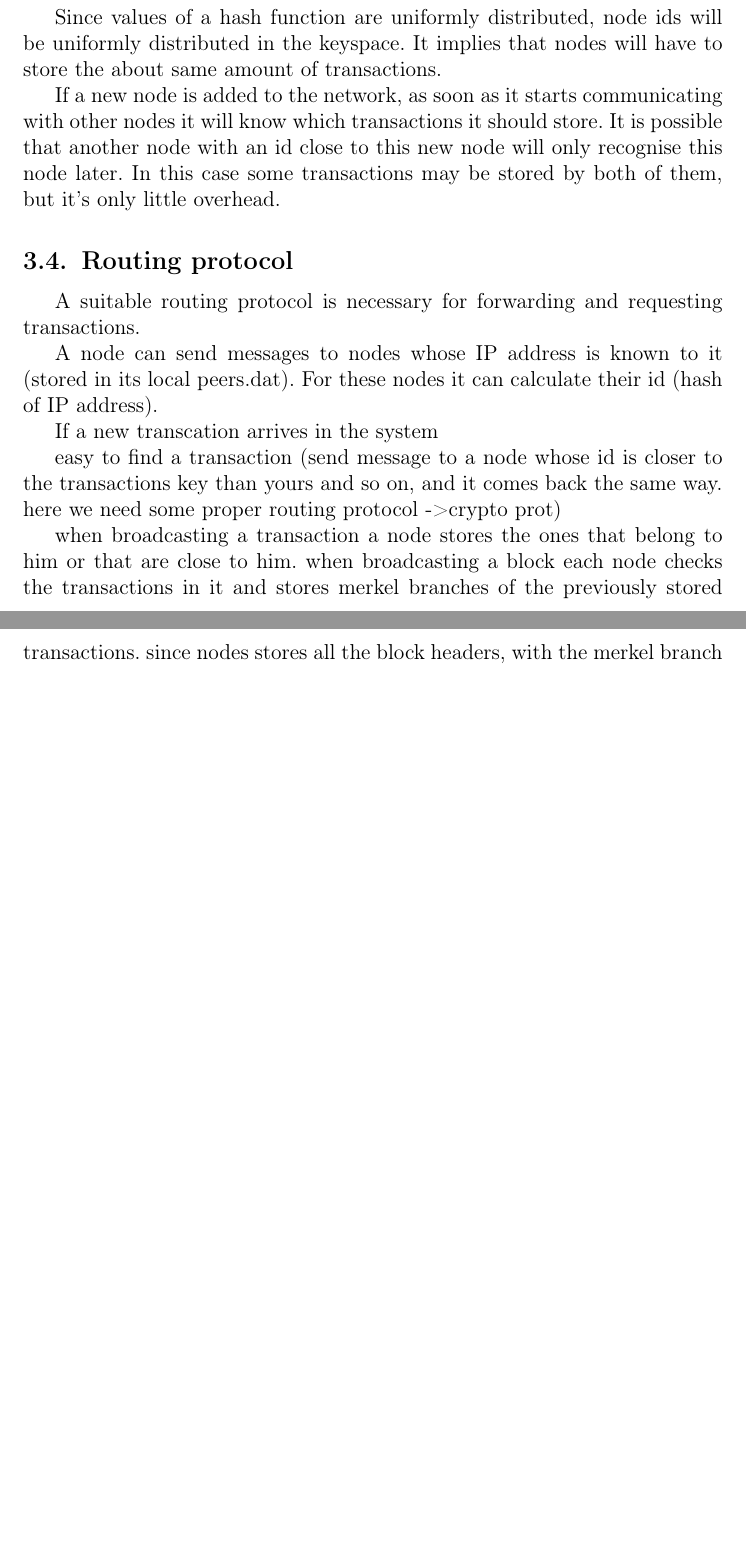
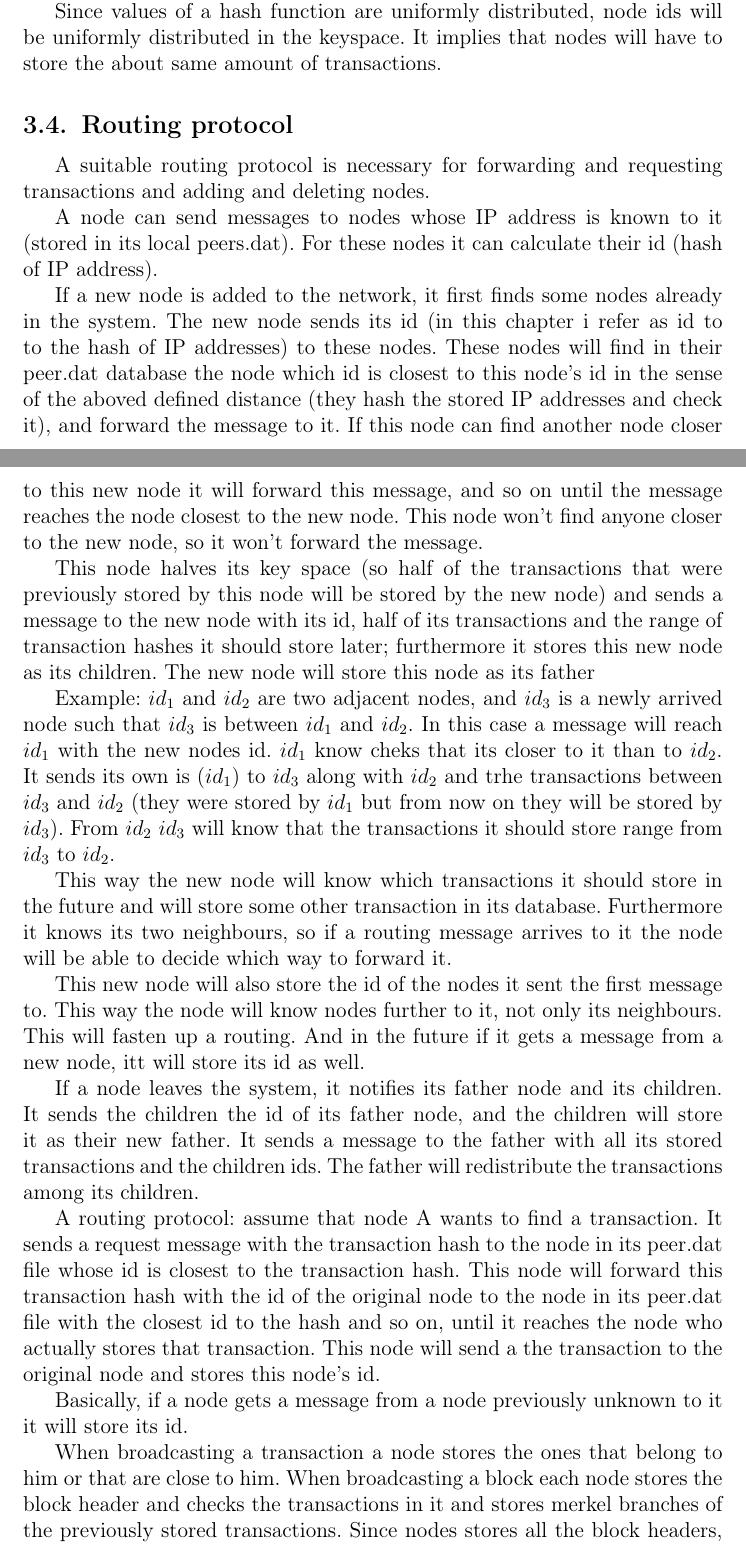
Before and after one commit to pidzso/bitcoin, a LaTeX document (bitcoin.tex): two parts of pages 5 and 6 of 7 before the commit and two parts of pages 5 and 6 of 8 after it, joined at a grey line, cut so that both start at the same text, the shorter picture padded with empty space. Compiled offline with pdfLaTeX.

Commit message:
routing protocol

```diff
--- a/bitcoin.tex
+++ b/bitcoin.tex
@@ -122,25 +124,38 @@ Since values of a hash function are uniformly distributed, node ids will be unif
 
  %itt a következő a problémám: ha valaki megfigyeli egy node forgalmát (h milyen tranzakciókat tárol el) akkor mivel nem csak a sajátját tárolja el nem tudja h mik az ő tranzakciói. de a tarnzakciók azonosítójából ki tudja szűrni h azt a node azért tárolta-e el mert közel van az id-jéhez vagy mert az övé a tranzakció. erre ugye megoldás lenne h a node nem hozza nyilvánosságra az id-jét, de ekkor a későbbiekben leírt routingot nem lehetne megvalósítani... vagy persze egymás között eltitkosítva küldözgetnek üzenetet, gondolom ez amúgy is így van, de... hát szóval ez megint csak problémákat vet fel
 
-If a new node is added to the network, as soon as it starts communicating with other nodes it will know which transactions it should store. It is possible that another node with an id close to this new node will only recognise this node later. In this case some transactions may be stored by both of them, but it's only  little overhead.
 
-% az id alapján az új node-ok tudni fogják h milyen tranzakciókat tároljanak, és a broadcastolják az id-jukat amikor belépnek a networkbe, akkor a többi node is tudni fogja h ha van esetleg egy tranzakció amit korábban ő tárolt volna, az most már az új node-hoz közelebb van. de ha egy tranzakiót ketten is eltárolnak abból sincs semmi baj. viszont a régebben eltárolt tranzakciók esete még mindig bajos, ugyanis azokat nem küldik át az új node-nak ha az új rendszer alapján már hozzá tartozna. bár ezek a kérdések sztem a legtöbb DHT-nál felmerülnek, úgyhoy lehet hogy elegendő lenne egynek mélyebben utánanézni
+
 
 
 \subsection{Routing protocol}
 
-A suitable routing protocol is necessary for forwarding and requesting transactions.
+A suitable routing protocol is necessary for forwarding and requesting transactions and adding and deleting nodes.
 
 A node can send messages to nodes whose IP address is known to it (stored in its local peers.dat). For these nodes it can calculate their id (hash of IP address).
 
-If a new transcation arrives in the system
+If a new node is added to the network,  it first finds some nodes already in the system.
+% Ki kell írni hogy hogyan találhat ilyet: ugyanúgy mint egy normál bitcoin esetén
+The new node sends its id  (in this chapter i refer as id to to the hash of IP addresses) to these nodes. These nodes will find in their peer.dat database the node which id is closest to this node's id in the sense of the aboved defined distance (they hash the stored IP addresses and check it), and forward the message to it. If this node can find another node closer to this new node it will forward this message, and so on until the message reaches the node closest to the new node. This node won't find anyone closer to the new node, so it won't forward the message.
 
-easy to find a transaction (send message to a node whose id is closer to the transactions key than yours and so on, and it comes back the same way. here we need some proper routing protocol ->crypto prot)
+This node halves its key space (so half of the transactions that were previously stored by this node will be stored by the new node) and sends a message to the new node with its id, half of its transactions and the range of transaction hashes it should store later; furthermore it stores this new node as its children. The new node will store this node as its father
 
-%szóval itt egy routing protocol-lal utánaérdeklődik egy adott node egy tranzakciónak. ha nem is tudja minden másik node id-ját, elküld egy requset üzenetet egy node-nek akinek az id-ja közelebb van a tranzakcióhoz, és az megint továbbítja egy olyannak aki még közelebb van, mígnem el nem ér ahhoz akinél van a message. itt ugye szükséges h a node-ok egy összefüggő gráfot alkossanak (az élek azt jelölöik akinek az id-ját ismered), erre akkor kell valami feltétel h hány szomszédja legyen egynek. vagy valami ilyesmi. az is kérdéses, hogy itt mi alapján definiálunk egy szomszédot. mivel broadcast communication van, logikus lenne h a hozzá közeliek a szomszédok, de mivel ezt az alkalmazást pl smartphonokra cináljuk, azoknak a helyzete változik.
+Example: $id_1$ and $id_2$ are two adjacent nodes, and $id_3$ is a newly arrived node such that $id_3$ is between $id_1$ and $id_2$. In this case a message will reach $id_1$ with the new nodes id. $id_1$ know cheks that its closer to it than to $id_2$. It sends its own is ($id_1$) to $id_3$ along with $id_2$ and trhe transactions between $id_3$ and $id_2$ (they were stored by $id_1$ but from now on they will be stored by $id_3$). From $id_2$ $id_3$ will know that the transactions it should store range from $id_3$ to $id_2$.
+%és még a mögötte lévő node id-ja
 
+This way the new node will know which transactions it should store in the future and will store some other transaction in its database. Furthermore it knows its two neighbours, so if a routing message arrives to it the node will be able to decide which way to forward it.
 
-when broadcasting a transaction a node stores the ones that belong to him or that are close to him. when broadcasting a block each node checks the transactions in it and stores merkel branches of the previously stored transactions. since nodes stores all the block headers, with the merkel branch hey ca verify a transaction
+This new node will also store the id of the nodes it sent the first message to. This way the node will know nodes further to it, not only its neighbours. This will fasten up a routing. And in the future if it gets a message from a new node, itt will store its id as well.
+
+If a node leaves the system, it notifies its father node and its children. It sends the children the id of its father node, and the children will store it as their new father. It sends a message to the father with all its stored transactions and the children ids. The father will redistribute the transactions among its children.
+
+% itt csak két gyereke között kell megosztani a tranzakcicót, akik közvetlenül a kilépő node előtt és után voltak
+
+A routing protocol: assume that node A wants to find a transaction. It sends a request message with the transaction hash to the node in its peer.dat file whose id is closest to the transaction hash. This node will forward this transaction hash with the id of the original node to the node in its peer.dat file with the closest id to the hash and so on, until it reaches the node who actually stores that transaction. This node will send a the transaction to the original node and stores this node's id.
+
+Basically, if a node gets a message from a node previously unknown to it it will store its id.
+
+When broadcasting a transaction a node stores the ones that belong to him or that are close to him. When broadcasting a block each node stores the block header and checks the transactions in it and stores merkel branches of the previously stored transactions. Since nodes stores all the block headers, with the merkel branch they can verify a transaction.
 
 %szerintem ha mindenki eltárolja az összes block header-t és az összes tranzakció valahol a networkben el van mentve, akkor ezzel tudnak verifikálni mindent, és megvalósul a decentralizáltság. ellenvetéseket várok.. :)
 
```
Also changed, not shown: bitcoin.tex (2 more changed lines).
